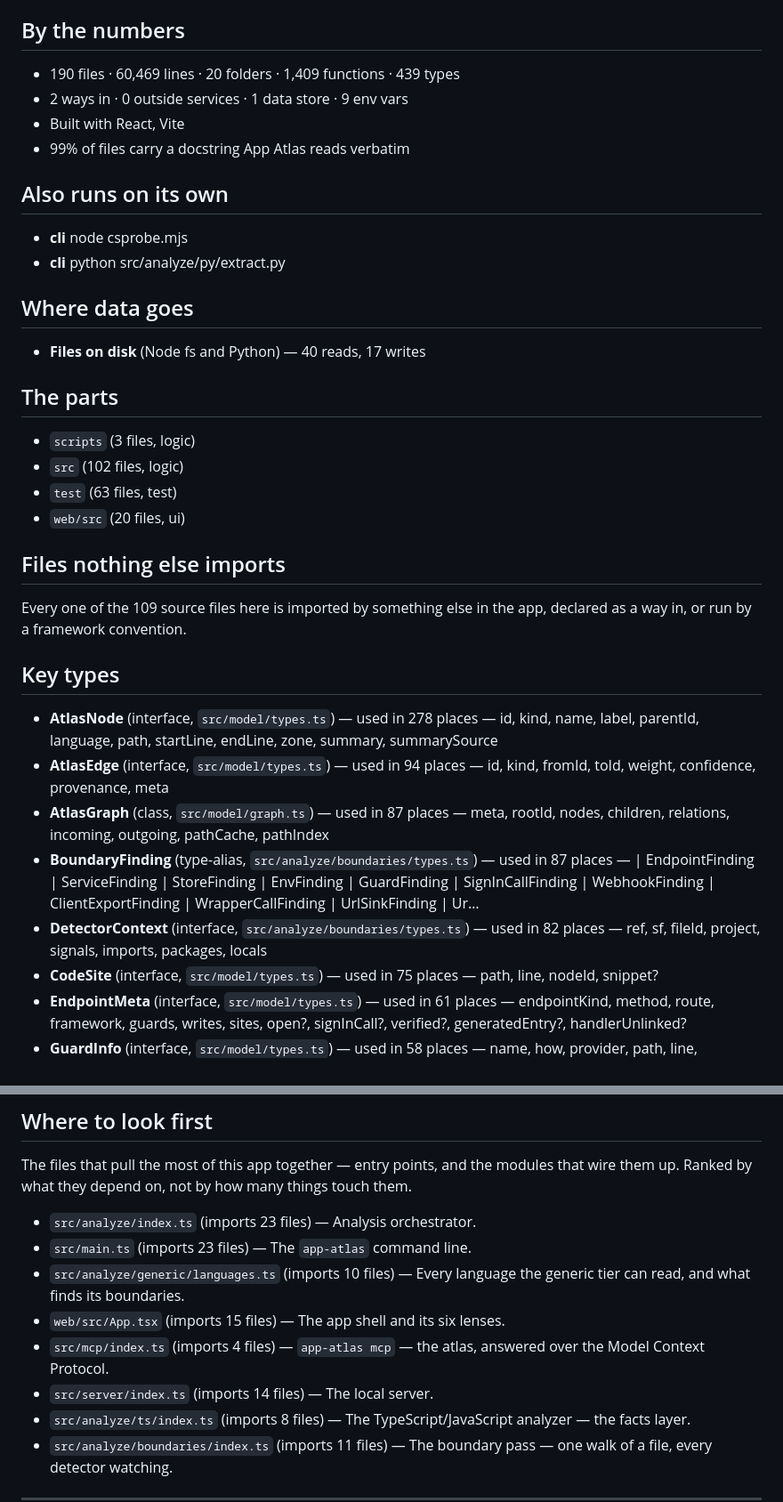
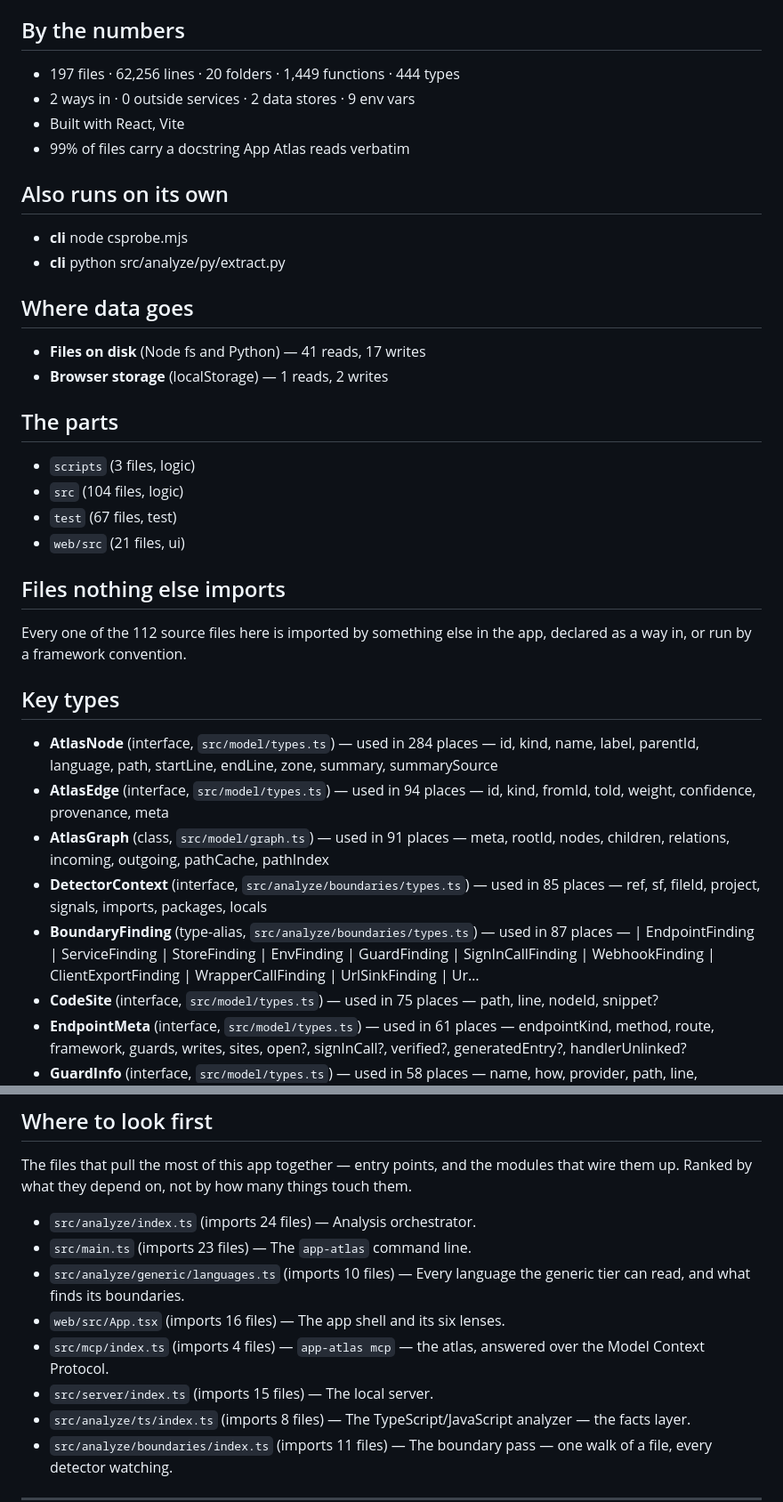
Before and after one commit to nhorto/App-Atlas, a Markdown page: ATLAS.md, 2 parts joined by grey strips. Shown at 89% size. GitHub-like rendering.

```diff
--- a/ATLAS.md
+++ b/ATLAS.md
@@ -8,8 +8,8 @@ Not recorded here. This file is committed, and what changed since the last run i
 
 ## By the numbers
 
-- 190 files · 60,469 lines · 20 folders · 1,409 functions · 439 types
-- 2 ways in · 0 outside services · 1 data store · 9 env vars
+- 197 files · 62,256 lines · 20 folders · 1,449 functions · 444 types
+- 2 ways in · 0 outside services · 2 data stores · 9 env vars
 - Built with React, Vite
 - 99% of files carry a docstring App Atlas reads verbatim
 
@@ -20,26 +20,27 @@ Not recorded here. This file is committed, and what changed since the last run i
 
 ## Where data goes
 
-- **Files on disk** (Node fs and Python) — 40 reads, 17 writes
+- **Files on disk** (Node fs and Python) — 41 reads, 17 writes
+- **Browser storage** (localStorage) — 1 reads, 2 writes
 
 ## The parts
 
 - `scripts` (3 files, logic)
-- `src` (102 files, logic)
-- `test` (63 files, test)
-- `web/src` (20 files, ui)
+- `src` (104 files, logic)
+- `test` (67 files, test)
+- `web/src` (21 files, ui)
 
 ## Files nothing else imports
 
-Every one of the 109 source files here is imported by something else in the app, declared as a way in, or run by a framework convention.
+Every one of the 112 source files here is imported by something else in the app, declared as a way in, or run by a framework convention.
 
 ## Key types
 
-- **AtlasNode** (interface, `src/model/types.ts`) — used in 278 places — id, kind, name, label, parentId, language, path, startLine, endLine, zone, summary, summarySource
+- **AtlasNode** (interface, `src/model/types.ts`) — used in 284 places — id, kind, name, label, parentId, language, path, startLine, endLine, zone, summary, summarySource
 - **AtlasEdge** (interface, `src/model/types.ts`) — used in 94 places — id, kind, fromId, toId, weight, confidence, provenance, meta
-- **AtlasGraph** (class, `src/model/graph.ts`) — used in 87 places — meta, rootId, nodes, children, relations, incoming, outgoing, pathCache, pathIndex
+- **AtlasGraph** (class, `src/model/graph.ts`) — used in 91 places — meta, rootId, nodes, children, relations, incoming, outgoing, pathCache, pathIndex
+- **DetectorContext** (interface, `src/analyze/boundaries/types.ts`) — used in 85 places — ref, sf, fileId, project, signals, imports, packages, locals
 - **BoundaryFinding** (type-alias, `src/analyze/boundaries/types.ts`) — used in 87 places — | EndpointFinding | ServiceFinding | StoreFinding | EnvFinding | GuardFinding | SignInCallFinding | WebhookFinding | ClientExportFinding | WrapperCallFinding | UrlSinkFinding | Ur…
-- **DetectorContext** (interface, `src/analyze/boundaries/types.ts`) — used in 82 places — ref, sf, fileId, project, signals, imports, packages, locals
 - **CodeSite** (interface, `src/model/types.ts`) — used in 75 places — path, line, nodeId, snippet?
 - **EndpointMeta** (interface, `src/model/types.ts`) — used in 61 places — endpointKind, method, route, framework, guards, writes, sites, open?, signInCall?, verified?, generatedEntry?, handlerUnlinked?
 - **GuardInfo** (interface, `src/model/types.ts`) — used in 58 places — name, how, provider, path, line, confidence
@@ -73,12 +74,12 @@ Every one of the 109 source files here is imported by something else in the app,
 
 The files that pull the most of this app together — entry points, and the modules that wire them up. Ranked by what they depend on, not by how many things touch them.
 
-- `src/analyze/index.ts` (imports 23 files) — Analysis orchestrator.
+- `src/analyze/index.ts` (imports 24 files) — Analysis orchestrator.
 - `src/main.ts` (imports 23 files) — The `app-atlas` command line.
 - `src/analyze/generic/languages.ts` (imports 10 files) — Every language the generic tier can read, and what finds its boundaries.
-- `web/src/App.tsx` (imports 15 files) — The app shell and its six lenses.
+- `web/src/App.tsx` (imports 16 files) — The app shell and its six lenses.
 - `src/mcp/index.ts` (imports 4 files) — `app-atlas mcp` — the atlas, answered over the Model Context Protocol.
-- `src/server/index.ts` (imports 14 files) — The local server.
+- `src/server/index.ts` (imports 15 files) — The local server.
 - `src/analyze/ts/index.ts` (imports 8 files) — The TypeScript/JavaScript analyzer — the facts layer.
 - `src/analyze/boundaries/index.ts` (imports 11 files) — The boundary pass — one walk of a file, every detector watching.
 
```
Also changed, not shown: other parts of ATLAS.md (+3 -3 lines), README.md (+17 -0 lines), SPEC.md (+3 -0 lines).
